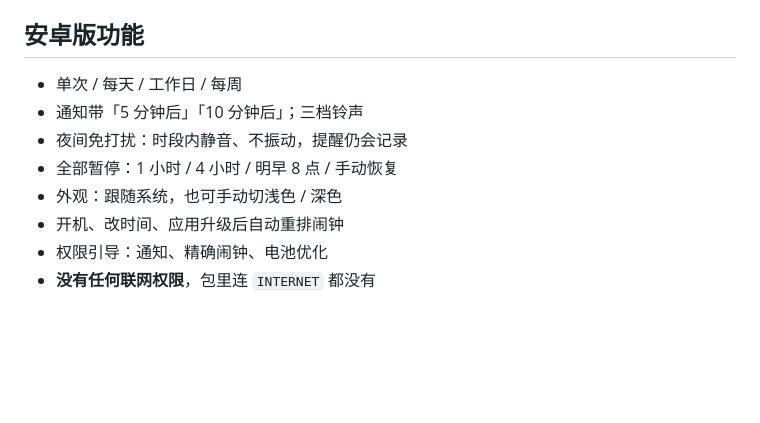
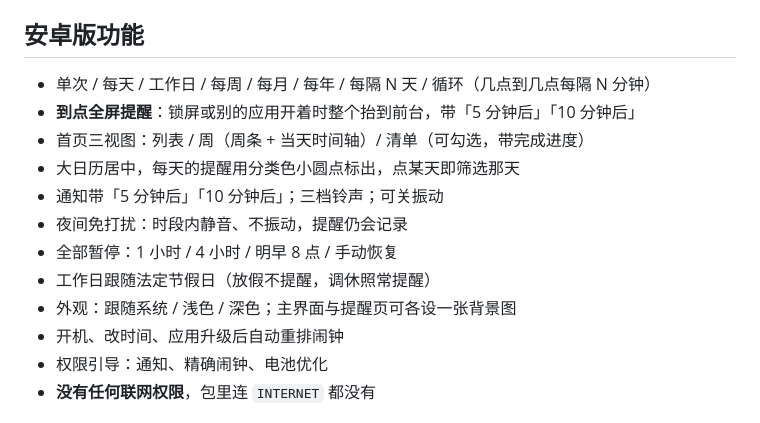
Before and after one commit to fushengzhenjun/qing-tixing, a Markdown page: README.md, the part around the change. GitHub-like rendering; blank space fills up the shorter version.

Commit message:
docs: 安卓功能列表补全新能力
补上这轮做的：八种重复规则、全屏提醒、三视图、大日历、节假日跟随、两处自定义背景。

```diff
--- a/README.md
+++ b/README.md
@@ -41,11 +41,15 @@
 
 ## 安卓版功能
 
-- 单次 / 每天 / 工作日 / 每周
-- 通知带「5 分钟后」「10 分钟后」；三档铃声
+- 单次 / 每天 / 工作日 / 每周 / 每月 / 每年 / 每隔 N 天 / 循环（几点到几点每隔 N 分钟）
+- **到点全屏提醒**：锁屏或别的应用开着时整个抬到前台，带「5 分钟后」「10 分钟后」
+- 首页三视图：列表 / 周（周条 + 当天时间轴）/ 清单（可勾选，带完成进度）
+- 大日历居中，每天的提醒用分类色小圆点标出，点某天即筛选那天
+- 通知带「5 分钟后」「10 分钟后」；三档铃声；可关振动
 - 夜间免打扰：时段内静音、不振动，提醒仍会记录
 - 全部暂停：1 小时 / 4 小时 / 明早 8 点 / 手动恢复
-- 外观：跟随系统，也可手动切浅色 / 深色
+- 工作日跟随法定节假日（放假不提醒，调休照常提醒）
+- 外观：跟随系统 / 浅色 / 深色；主界面与提醒页可各设一张背景图
 - 开机、改时间、应用升级后自动重排闹钟
 - 权限引导：通知、精确闹钟、电池优化
 - **没有任何联网权限**，包里连 `INTERNET` 都没有
```
